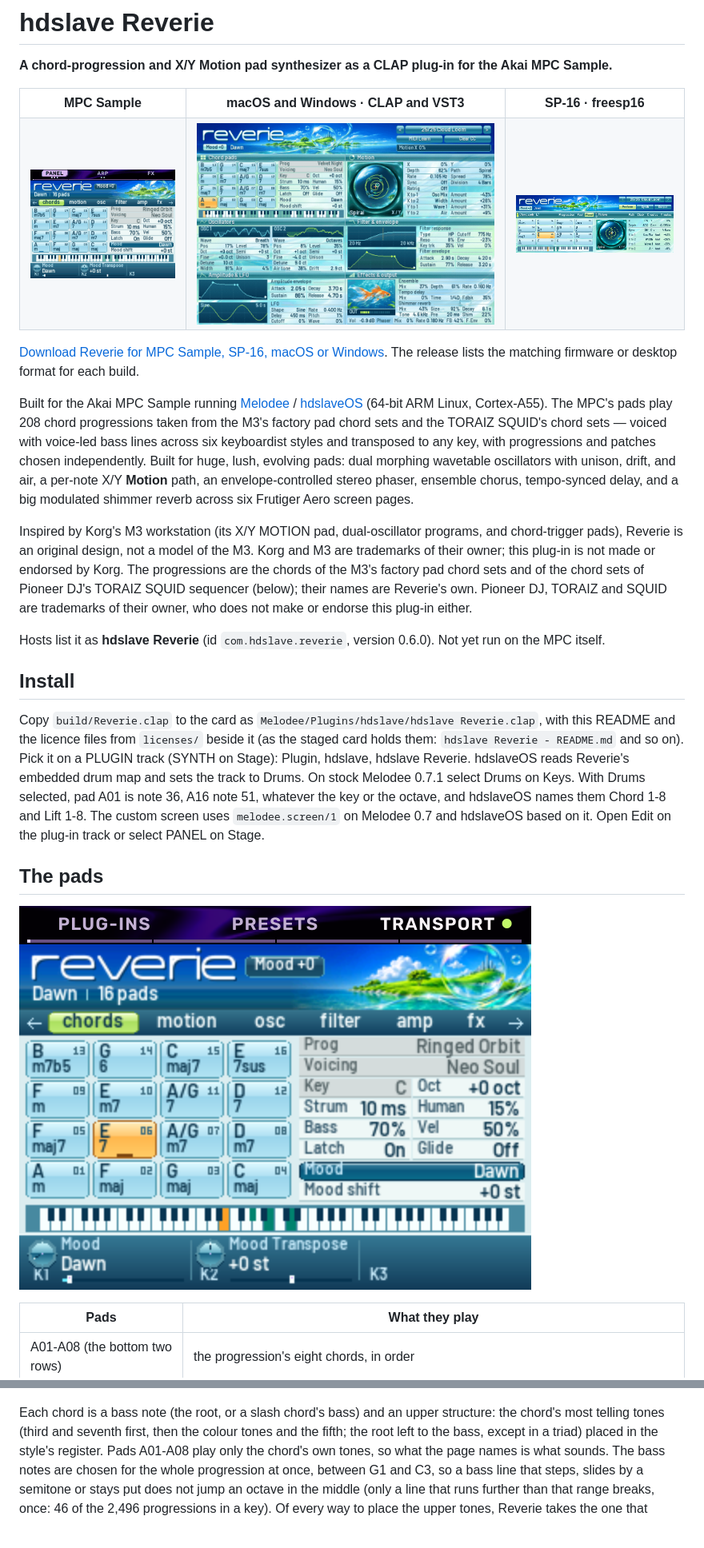
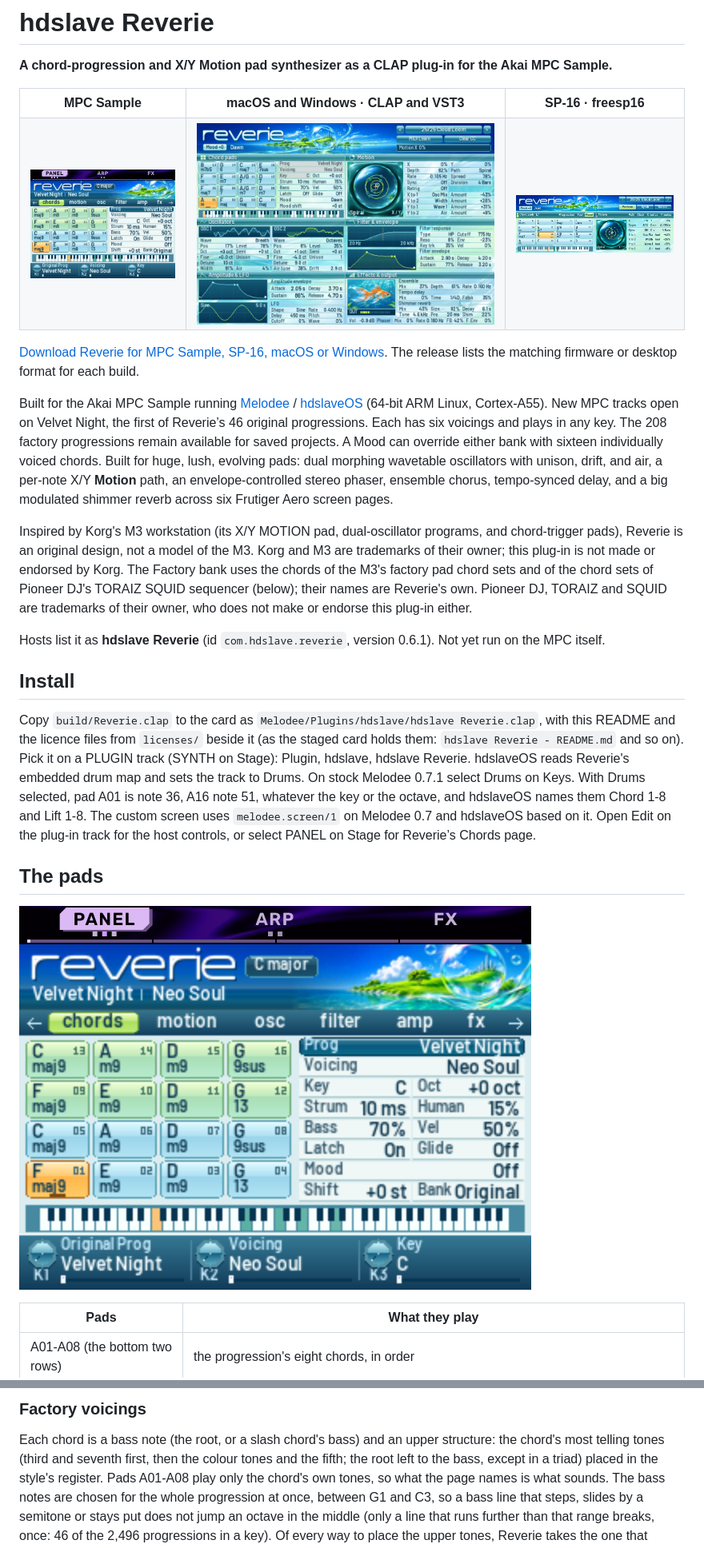
Before and after one commit to hdslave/hdslave-Reverie-Synth, a Markdown page: README.md, 2 parts joined by grey strips. Shown at 80% size. Rendered like a GitHub page; pictures changed too: docs/reverie-chords.png, docs/reverie-pages.gif.

```diff
--- a/README.md
+++ b/README.md
@@ -17,18 +17,18 @@
 
 [Download Reverie for MPC Sample, SP-16, macOS or Windows](https://github.com/hdslave/hdslave-Reverie-Synth/releases/latest). The release lists the matching firmware or desktop format for each build.
 
-Built for the Akai MPC Sample running [Melodee](https://github.com/keremimo/melodee-sample) / [hdslaveOS](https://github.com/hdslave/hdslaveOS) (64-bit ARM Linux, Cortex-A55). The MPC's pads play 208 chord progressions taken from the M3's factory pad chord sets and the TORAIZ SQUID's chord sets — voiced with voice-led bass lines across six keyboardist styles and transposed to any key, with progressions and patches chosen independently. Built for huge, lush, evolving pads: dual morphing wavetable oscillators with unison, drift, and air, a per-note X/Y **Motion** path, an envelope-controlled stereo phaser, ensemble chorus, tempo-synced delay, and a big modulated shimmer reverb across six Frutiger Aero screen pages.
+Built for the Akai MPC Sample running [Melodee](https://github.com/keremimo/melodee-sample) / [hdslaveOS](https://github.com/hdslave/hdslaveOS) (64-bit ARM Linux, Cortex-A55). New MPC tracks open on Velvet Night, the first of Reverie’s 46 original progressions. Each has six voicings and plays in any key. The 208 factory progressions remain available for saved projects. A Mood can override either bank with sixteen individually voiced chords. Built for huge, lush, evolving pads: dual morphing wavetable oscillators with unison, drift, and air, a per-note X/Y **Motion** path, an envelope-controlled stereo phaser, ensemble chorus, tempo-synced delay, and a big modulated shimmer reverb across six Frutiger Aero screen pages.
 
-Inspired by Korg's M3 workstation (its X/Y MOTION pad, dual-oscillator programs, and chord-trigger pads), Reverie is an original design, not a model of the M3. Korg and M3 are trademarks of their owner; this plug-in is not made or endorsed by Korg. The progressions are the chords of the M3's factory pad chord sets and of the chord sets of Pioneer DJ's TORAIZ SQUID sequencer (below); their names are Reverie's own. Pioneer DJ, TORAIZ and SQUID are trademarks of their owner, who does not make or endorse this plug-in either.
+Inspired by Korg's M3 workstation (its X/Y MOTION pad, dual-oscillator programs, and chord-trigger pads), Reverie is an original design, not a model of the M3. Korg and M3 are trademarks of their owner; this plug-in is not made or endorsed by Korg. The Factory bank uses the chords of the M3's factory pad chord sets and of the chord sets of Pioneer DJ's TORAIZ SQUID sequencer (below); their names are Reverie's own. Pioneer DJ, TORAIZ and SQUID are trademarks of their owner, who does not make or endorse this plug-in either.
 
-Hosts list it as **hdslave Reverie** (id `com.hdslave.reverie`, version 0.6.0). Not yet run on the MPC itself.
+Hosts list it as **hdslave Reverie** (id `com.hdslave.reverie`, version 0.6.1). Not yet run on the MPC itself.
 
 ## Install
 
 Copy `build/Reverie.clap` to the card as `Melodee/Plugins/hdslave/hdslave Reverie.clap`, with this README and the
 licence files from `licenses/` beside it (as the staged card holds them: `hdslave Reverie - README.md` and so on).
 Pick it on a PLUGIN track (SYNTH on Stage): Plugin, hdslave, hdslave Reverie. hdslaveOS reads Reverie's embedded drum map and sets the track to Drums. On stock Melodee 0.7.1 select Drums on Keys. With Drums selected, pad A01 is note 36, A16 note 51, whatever the key or the octave, and
-hdslaveOS names them Chord 1-8 and Lift 1-8. The custom screen uses `melodee.screen/1` on Melodee 0.7 and hdslaveOS based on it. Open Edit on the plug-in track or select PANEL on Stage.
+hdslaveOS names them Chord 1-8 and Lift 1-8. The custom screen uses `melodee.screen/1` on Melodee 0.7 and hdslaveOS based on it. Open Edit on the plug-in track for the host controls, or select PANEL on Stage for Reverie’s Chords page.
 
 ## The pads
 
@@ -75,3 +126,4 @@ the progressions.
+### Factory voicings
 
 Each chord is a bass note (the root, or a slash chord's bass) and an upper structure: the chord's most telling tones
 (third and seventh first, then the colour tones and the fifth; the root left to the bass, except in a triad) placed in
```
Also changed, not shown: other parts of README.md (+76 -27 lines), AGENTS.md (+3 -3 lines), 14 other files.
